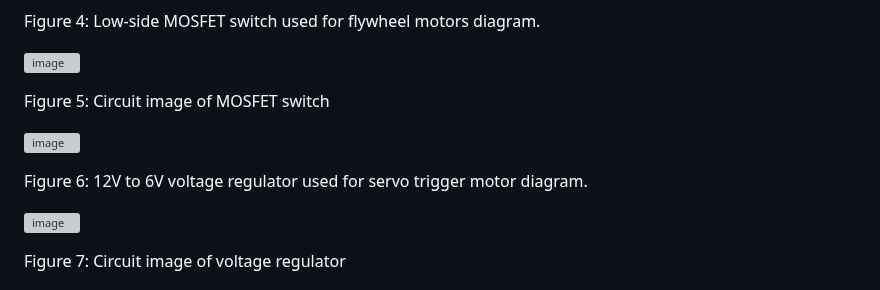
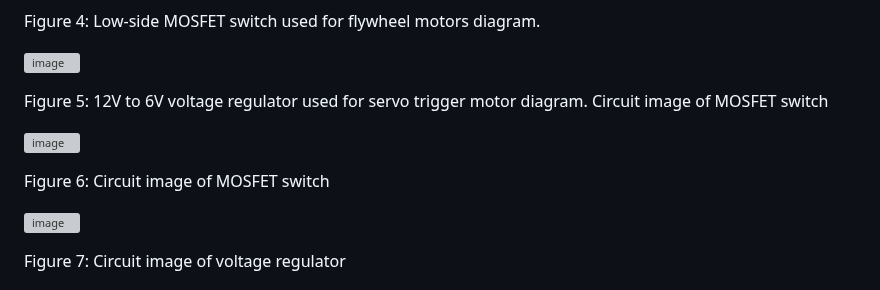
Before and after one commit to fmoren05/Term-Project, a Markdown page: README.md, the part around the change. Rendered like a GitHub page; grey boxes are pictures that could not be loaded.

```diff
--- a/README.md
+++ b/README.md
@@ -71,12 +71,12 @@ Figure 4: Low-side MOSFET switch used for flywheel motors diagram.
 
 ![image](https://github.com/fmoren05/Term-Project/assets/156385954/1772b2a8-6f60-4d94-9b0b-320cfb8660c2)
 
-Figure 5: Circuit image of MOSFET switch
+Figure 5: 12V to 6V voltage regulator used for servo trigger motor diagram. Circuit image of MOSFET switch
 
 ![image](https://github.com/fmoren05/Term-Project/assets/156385950/1119cf7a-1b49-49d4-b11a-c1ffc9c627db)
 
 
-Figure 6: 12V to 6V voltage regulator used for servo trigger motor diagram.
+Figure 6: Circuit image of MOSFET switch
 
 ![image](https://github.com/fmoren05/Term-Project/assets/156385950/abb3c800-195e-4659-8604-1710b4cc8944)
 
```
